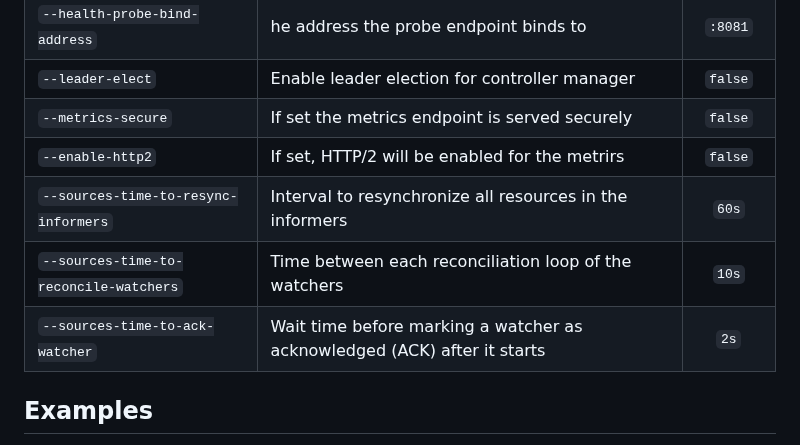
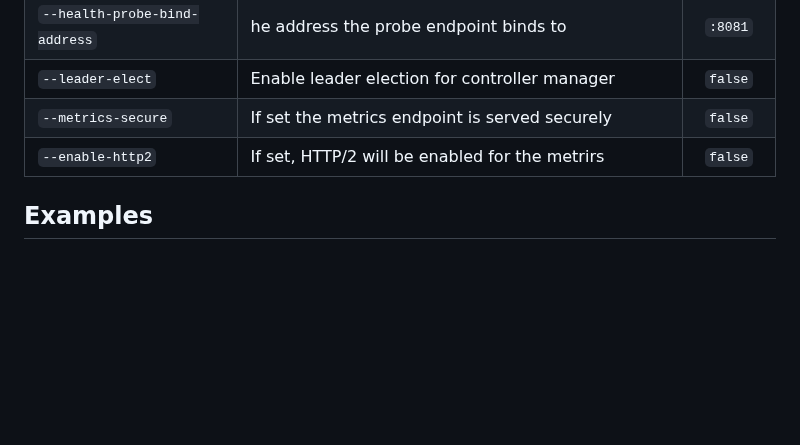
Before and after one commit to freepik-company/searchruler, a Markdown page: README.md, the part around the change. GitHub-like rendering; blank space fills up the shorter version.

Commit message:
fix(README.md): Flags

```diff
--- a/README.md
+++ b/README.md
@@ -69,9 +69,6 @@ They are described in the following table:
 | `--leader-elect`                       | Enable leader election for controller manager                                  |        `false`         |
 | `--metrics-secure`                     | If set the metrics endpoint is served securely                                 |        `false`         |
 | `--enable-http2`                       | If set, HTTP/2 will be enabled for the metrirs                                 |        `false`         |
-| `--sources-time-to-resync-informers`   | Interval to resynchronize all resources in the informers                       |         `60s`          |
-| `--sources-time-to-reconcile-watchers` | Time between each reconciliation loop of the watchers                          |         `10s`          |
-| `--sources-time-to-ack-watcher`        | Wait time before marking a watcher as acknowledged (ACK) after it starts       |          `2s`          |
 
 
 ## Examples
```
